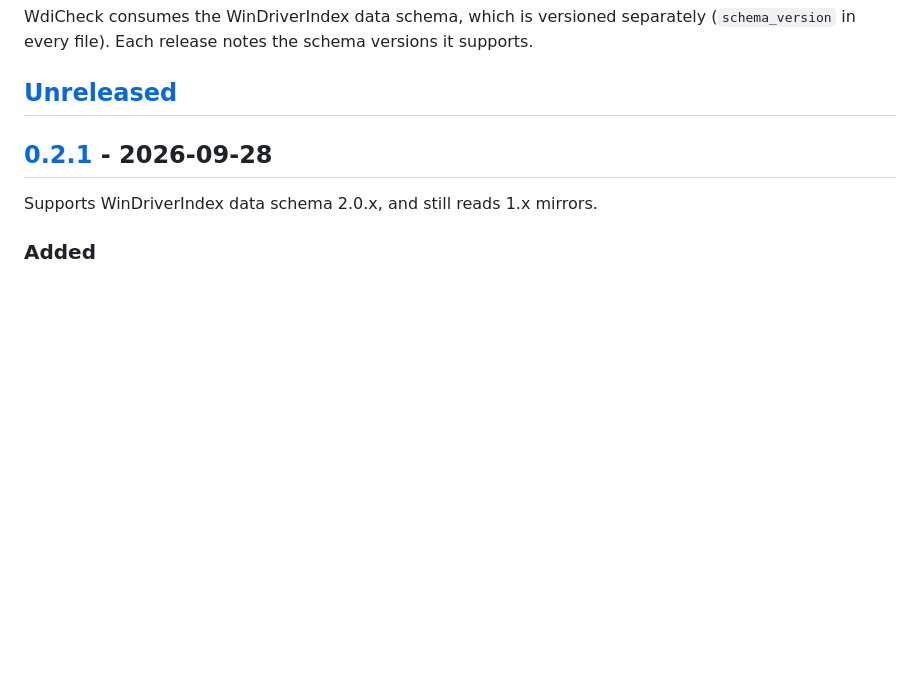
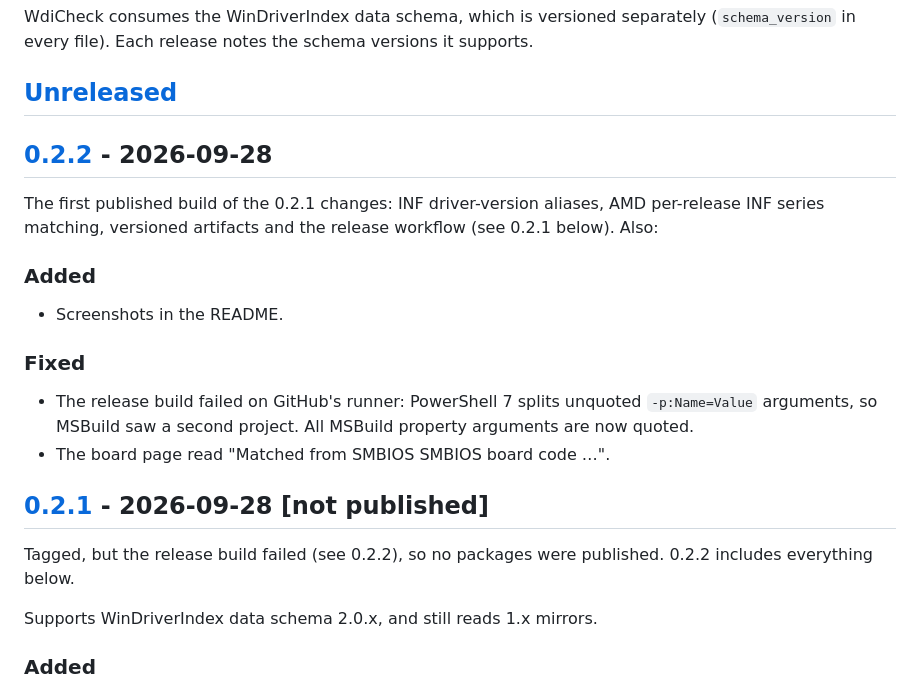
Before and after one commit to dtucny/wdi-check, a Markdown page: CHANGELOG.md, the part around one of its changes. Drawn GitHub-style; blank space fills up the shorter version.

```diff
--- a/CHANGELOG.md
+++ b/CHANGELOG.md
@@ -9,7 +9,22 @@ WdiCheck consumes the WinDriverIndex data schema, which is versioned separately
 
 ## [Unreleased]
 
-## [0.2.1] - 2026-09-28
+## [0.2.2] - 2026-09-28
+
+The first published build of the 0.2.1 changes: INF driver-version aliases, AMD per-release INF
+series matching, versioned artifacts and the release workflow (see 0.2.1 below). Also:
+
+### Added
+- Screenshots in the README.
+
+### Fixed
+- The release build failed on GitHub's runner: PowerShell 7 splits unquoted `-p:Name=Value`
+  arguments, so MSBuild saw a second project. All MSBuild property arguments are now quoted.
+- The board page read "Matched from SMBIOS SMBIOS board code …".
+
+## [0.2.1] - 2026-09-28 [not published]
+
+Tagged, but the release build failed (see 0.2.2), so no packages were published. 0.2.2 includes everything below.
 
 Supports WinDriverIndex data schema 2.0.x, and still reads 1.x mirrors.
 
```
Also changed, not shown: other parts of CHANGELOG.md (+2 -1 lines), README.md (+19 -4 lines), doc/images/board.png (added), doc/images/drivers.png (added), doc/images/overview.png (added), 5 other files.
